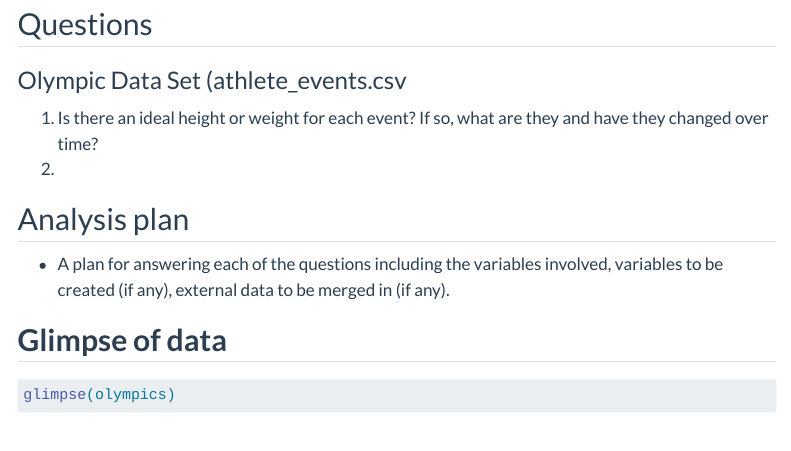
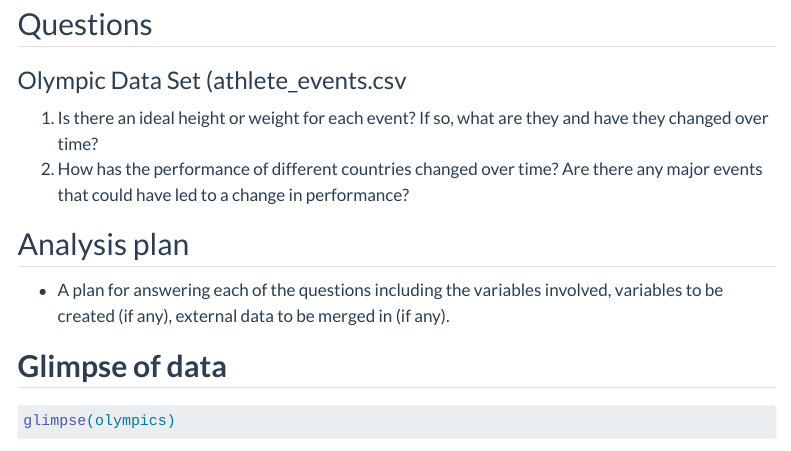
Before and after one commit to INFO-526-F24/project-01-MintMindsForDataViz, a Quarto document (proposal.qmd): the page in a window 1100 px wide, from 890 px down. Rendered offline with R 4.5, knitr and Pandoc in place of Quarto, with nearby package versions; some code elsewhere in the file could not run offline; menus at the side of the page are left out.

Commit message:
Q2 olympics added

```diff
--- a/proposal.qmd
+++ b/proposal.qmd
@@ -59,7 +59,7 @@ It is important to note that winter and summer games were held in the same year
 ### Olympic Data Set (athlete_events.csv
 
 1.  Is there an ideal height or weight for each event? If so, what are they and have they changed over time?
-2.
+2.  How has the performance of different countries changed over time? Are there any major events that could have led to a change in performance?
 
 ## Analysis plan
 
```
